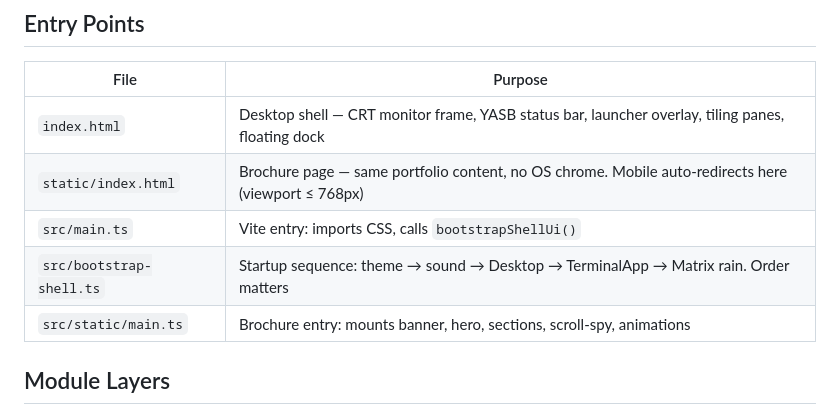
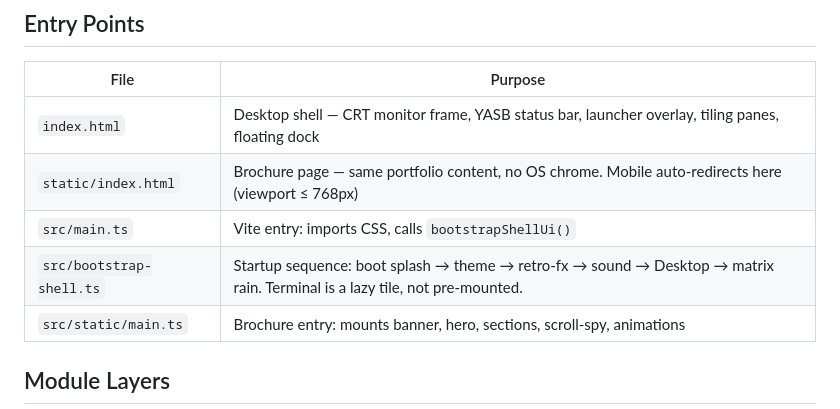
Before and after one commit to namefailed/namefailed.github.io, a Markdown page: docs/ARCHITECTURE.md, the part around the change. Rendered like a GitHub page.

```diff
--- a/docs/ARCHITECTURE.md
+++ b/docs/ARCHITECTURE.md
@@ -9,7 +9,7 @@ Personal portfolio site built as an in-browser fake desktop environment. TypeScr
 | `index.html` | Desktop shell — CRT monitor frame, YASB status bar, launcher overlay, tiling panes, floating dock |
 | `static/index.html` | Brochure page — same portfolio content, no OS chrome. Mobile auto-redirects here (viewport ≤ 768px) |
 | `src/main.ts` | Vite entry: imports CSS, calls `bootstrapShellUi()` |
-| `src/bootstrap-shell.ts` | Startup sequence: theme → sound → Desktop → TerminalApp → Matrix rain. Order matters |
+| `src/bootstrap-shell.ts` | Startup sequence: boot splash → theme → retro-fx → sound → Desktop → matrix rain. Terminal is a lazy tile, not pre-mounted. |
 | `src/static/main.ts` | Brochure entry: mounts banner, hero, sections, scroll-spy, animations |
 
 ## Module Layers
```
Also changed, not shown: README.md (+3 -3 lines).
